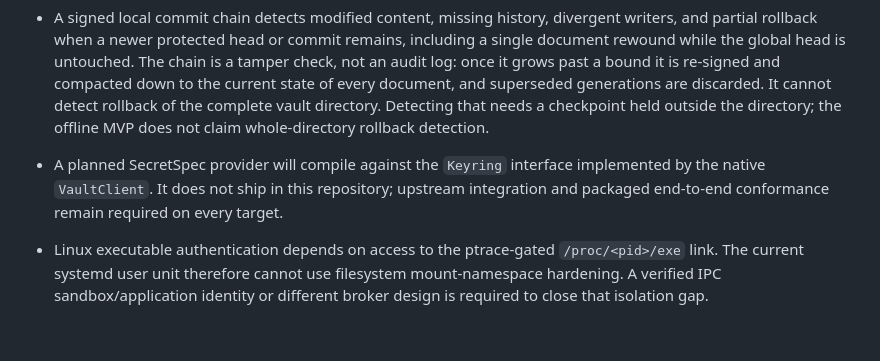
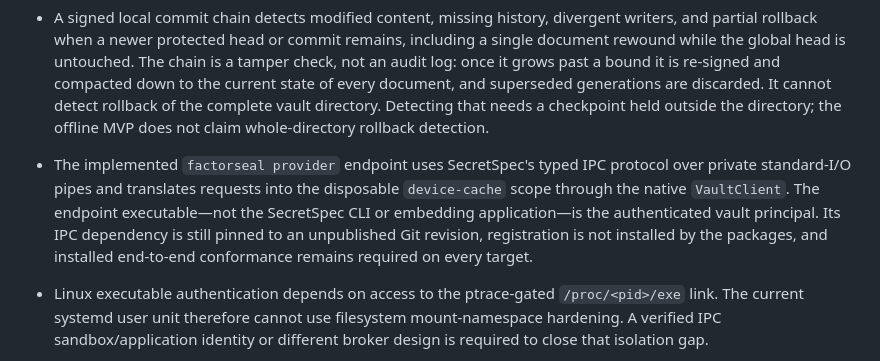
Before and after one commit to cachix/factorseal, a Markdown page: SECURITY.md, the part around the change. GitHub-like rendering; blank space fills up the shorter version.

```diff
--- a/SECURITY.md
+++ b/SECURITY.md
@@ -69,10 +69,13 @@ resolution, so a reused process ID cannot inherit another process's grant.
   of the complete vault directory. Detecting that needs a checkpoint held
   outside the directory; the offline MVP does not claim whole-directory
   rollback detection.
-- A planned SecretSpec provider will compile against the `Keyring` interface
-  implemented by the native `VaultClient`. It does not ship in this repository;
-  upstream integration and packaged end-to-end conformance remain required on
-  every target.
+- The implemented `factorseal provider` endpoint uses SecretSpec's typed IPC
+  protocol over private standard-I/O pipes and translates requests into the
+  disposable `device-cache` scope through the native `VaultClient`. The
+  endpoint executable—not the SecretSpec CLI or embedding application—is the
+  authenticated vault principal. Its IPC dependency is still pinned to an
+  unpublished Git revision, registration is not installed by the packages,
+  and installed end-to-end conformance remains required on every target.
 - Linux executable authentication depends on access to the ptrace-gated
   `/proc/<pid>/exe` link. The current systemd user unit therefore cannot use
   filesystem mount-namespace hardening. A verified IPC sandbox/application
```
Also changed, not shown: CHANGELOG.md (+4 -4 lines), packaging/README.md (+10 -7 lines).
